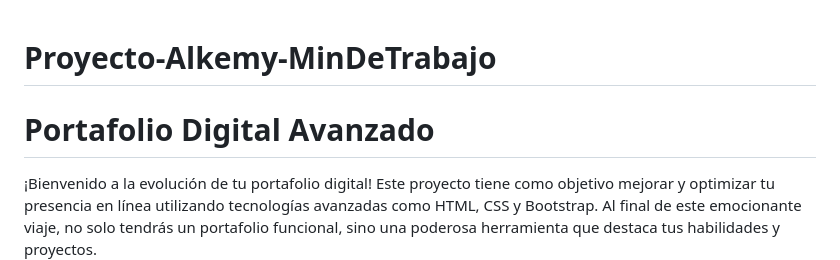
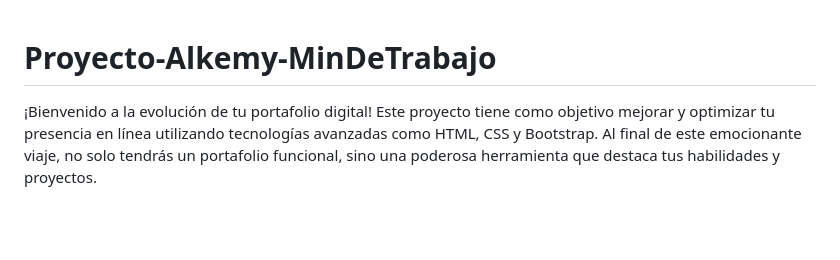
Before and after one commit to MaxiHubb2/Maxi-Porfolio, a Markdown page: README.md, the part around the change. Rendered like a GitHub page; blank space fills up the shorter version.

```diff
--- a/README.md
+++ b/README.md
@@ -1,5 +1,4 @@
 # Proyecto-Alkemy-MinDeTrabajo
-# Portafolio Digital Avanzado
 
 ¡Bienvenido a la evolución de tu portafolio digital! Este proyecto tiene como objetivo mejorar y optimizar tu presencia en línea utilizando tecnologías avanzadas como HTML, CSS y Bootstrap. Al final de este emocionante viaje, no solo tendrás un portafolio funcional, sino una poderosa herramienta que destaca tus habilidades y proyectos.
 
```
